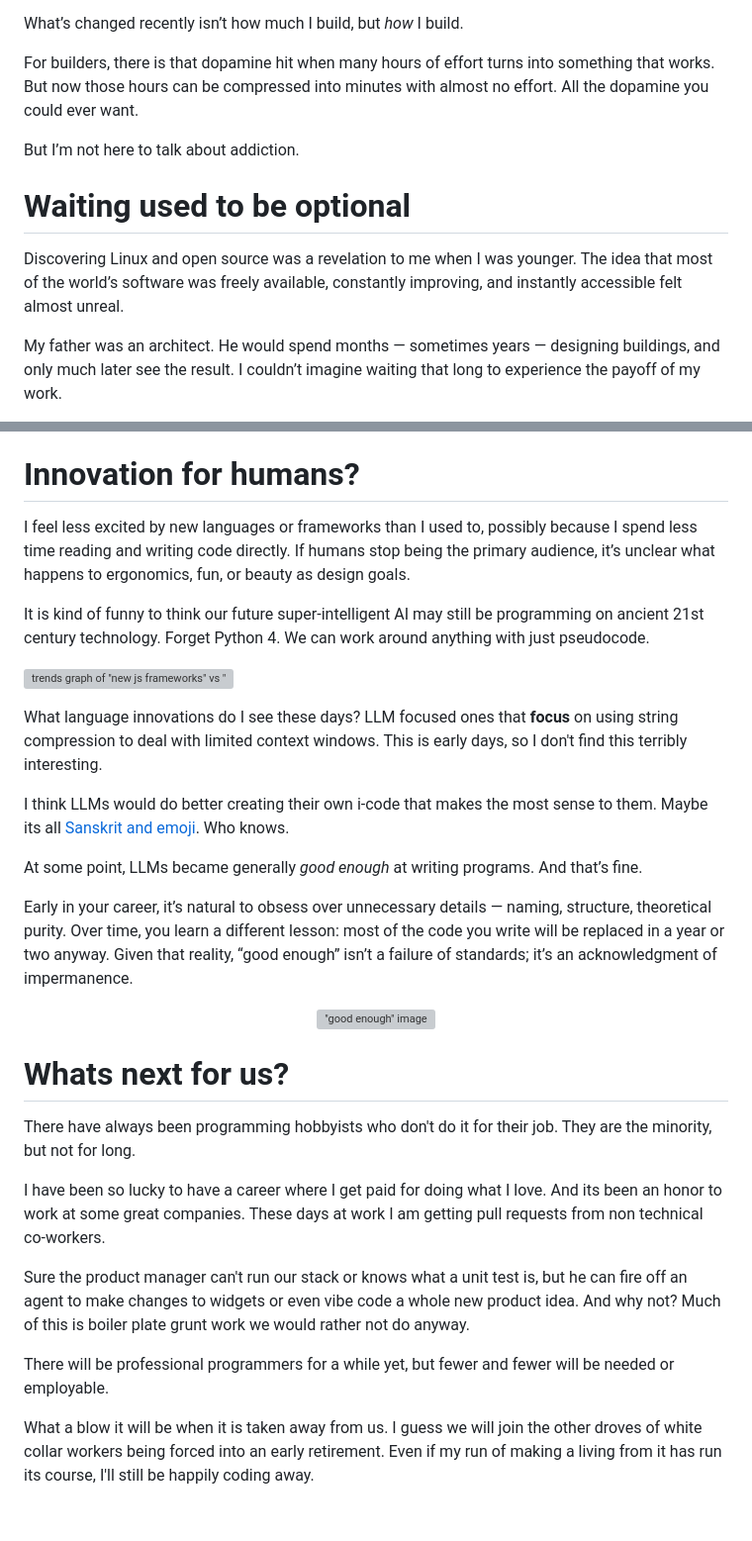
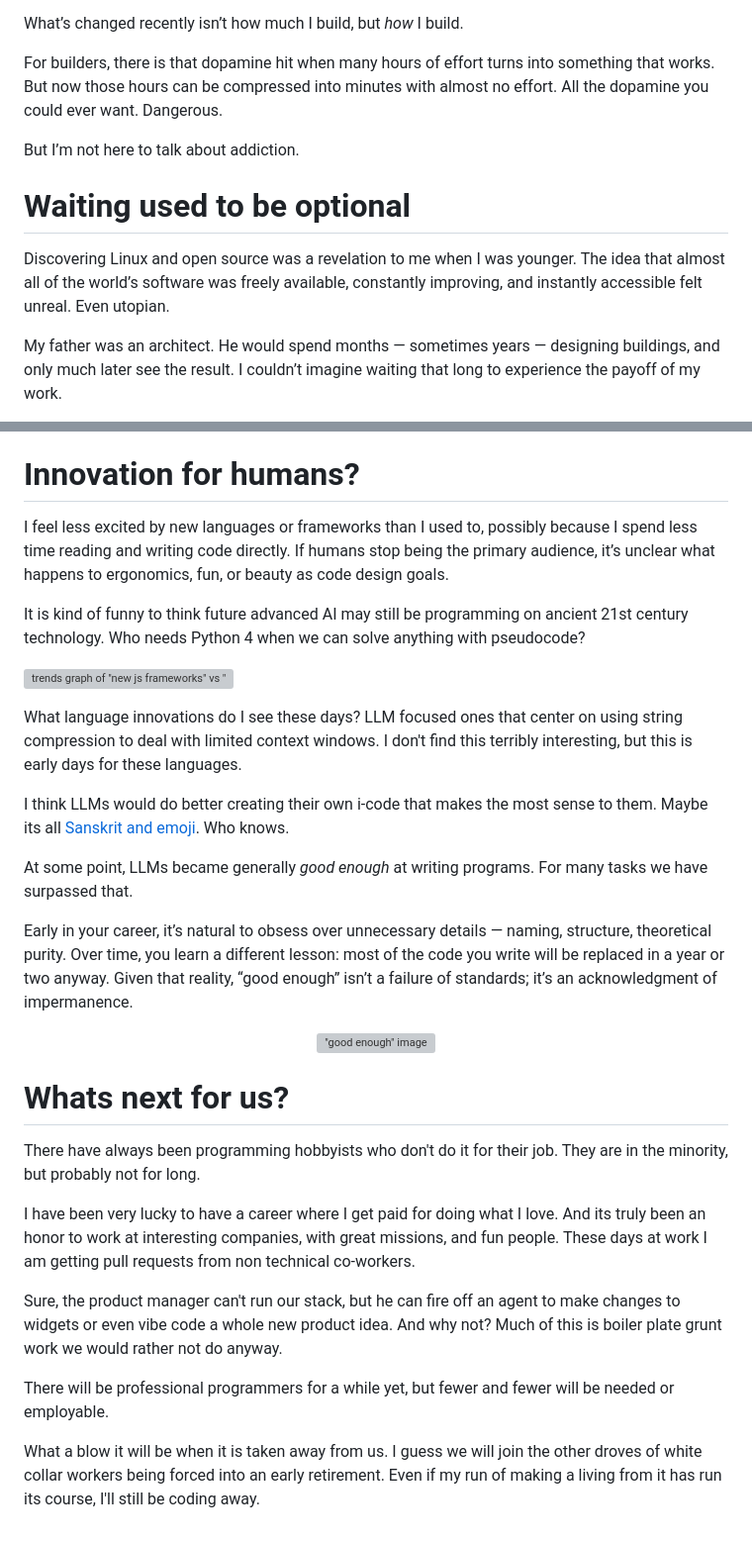
Before and after one commit to jonocodes/blog, a Markdown page: content/blog/2026-01-24-ai-programming-junkie.md, 2 parts joined by grey strips. Shown at 99% size. GitHub-like rendering; grey boxes are pictures that could not be loaded.

```diff
--- a/content/blog/2026-01-24-ai-programming-junkie.md
+++ b/content/blog/2026-01-24-ai-programming-junkie.md
@@ -10,13 +10,13 @@ After a full workday of writing code, I come home and hack on side projects. It'
 
 What’s changed recently isn’t how much I build, but _how_ I build.
 
-For builders, there is that dopamine hit when many hours of effort turns into something that works. But now those hours can be compressed into minutes with almost no effort. All the dopamine you could ever want.
+For builders, there is that dopamine hit when many hours of effort turns into something that works. But now those hours can be compressed into minutes with almost no effort. All the dopamine you could ever want. Dangerous.
 
 But I’m not here to talk about addiction.
 
 # Waiting used to be optional
 
-Discovering Linux and open source was a revelation to me when I was younger. The idea that most of the world’s software was freely available, constantly improving, and instantly accessible felt almost unreal.
+Discovering Linux and open source was a revelation to me when I was younger. The idea that almost all of the world’s software was freely available, constantly improving, and instantly accessible felt unreal. Even utopian.
 
 My father was an architect. He would spend months — sometimes years — designing buildings, and only much later see the result. I couldn’t imagine waiting that long to experience the payoff of my work.
 
@@ -60,17 +60,17 @@ Any developer who’s become a manager knows the feeling: distance from the code
 
 # Innovation for humans?
 
-I feel less excited by new languages or frameworks than I used to, possibly because I spend less time reading and writing code directly. If humans stop being the primary audience, it’s unclear what happens to ergonomics, fun, or beauty as design goals.
+I feel less excited by new languages or frameworks than I used to, possibly because I spend less time reading and writing code directly. If humans stop being the primary audience, it’s unclear what happens to ergonomics, fun, or beauty as code design goals.
 
-It is kind of funny to think our future super-intelligent AI may still be programming on ancient 21st century technology. Forget Python 4. We can work around anything with just pseudocode.
+It is kind of funny to think future advanced AI may still be programming on ancient 21st century technology. Who needs Python 4 when we can solve anything with pseudocode?
 
 ![trends graph of "new js frameworks" vs "coding with AI"](assets/jsframework-vs-ai.png)
 
-What language innovations do I see these days? LLM focused ones that __focus__ on using string compression to deal with limited context windows. This is early days, so I don't find this terribly interesting.
+What language innovations do I see these days? LLM focused ones that center on using string compression to deal with limited context windows. I don't find this terribly interesting, but this is early days for these languages.
 
 I think LLMs would do better creating their own i-code that makes the most sense to them. Maybe its all [Sanskrit and emoji](https://experiencemachines.substack.com/p/machines-of-loving-bliss). Who knows.
 
-At some point, LLMs became generally _good enough_ at writing programs. And that’s fine.
+At some point, LLMs became generally _good enough_ at writing programs. For many tasks we have surpassed that.
 
 Early in your career, it’s natural to obsess over unnecessary details — naming, structure, theoretical purity. Over time, you learn a different lesson: most of the code you write will be replaced in a year or two anyway. Given that reality, “good enough” isn’t a failure of standards; it’s an acknowledgment of impermanence.
 
@@ -83,12 +83,12 @@ Early in your career, it’s natural to obsess over unnecessary details — nami
 
 # Whats next for us?
 
-There have always been programming hobbyists who don't do it for their job. They are the minority, but not for long.
+There have always been programming hobbyists who don't do it for their job. They are in the minority, but probably not for long.
 
-I have been so lucky to have a career where I get paid for doing what I love. And its been an honor to work at some great companies. These days at work I am getting pull requests from non technical co-workers.
+I have been very lucky to have a career where I get paid for doing what I love. And its truly been an honor to work at interesting companies, with great missions, and fun people. These days at work I am getting pull requests from non technical co-workers.
 
-Sure the product manager can't run our stack or knows what a unit test is, but he can fire off an agent to make changes to widgets or even vibe code a whole new product idea. And why not? Much of this is boiler plate grunt work we would rather not do anyway.
+Sure, the product manager can't run our stack, but he can fire off an agent to make changes to widgets or even vibe code a whole new product idea. And why not? Much of this is boiler plate grunt work we would rather not do anyway.
 
 There will be professional programmers for a while yet, but fewer and fewer will be needed or employable.
 
-What a blow it will be when it is taken away from us. I guess we will join the other droves of white collar workers being forced into an early retirement. Even if my run of making a living from it has run its course, I'll still be happily coding away.
+What a blow it will be when it is taken away from us. I guess we will join the other droves of white collar workers being forced into an early retirement. Even if my run of making a living from it has run its course, I'll still be coding away.
```
Also changed, not shown: other parts of content/blog/2026-01-24-ai-programming-junkie.md (+5 -5 lines).
